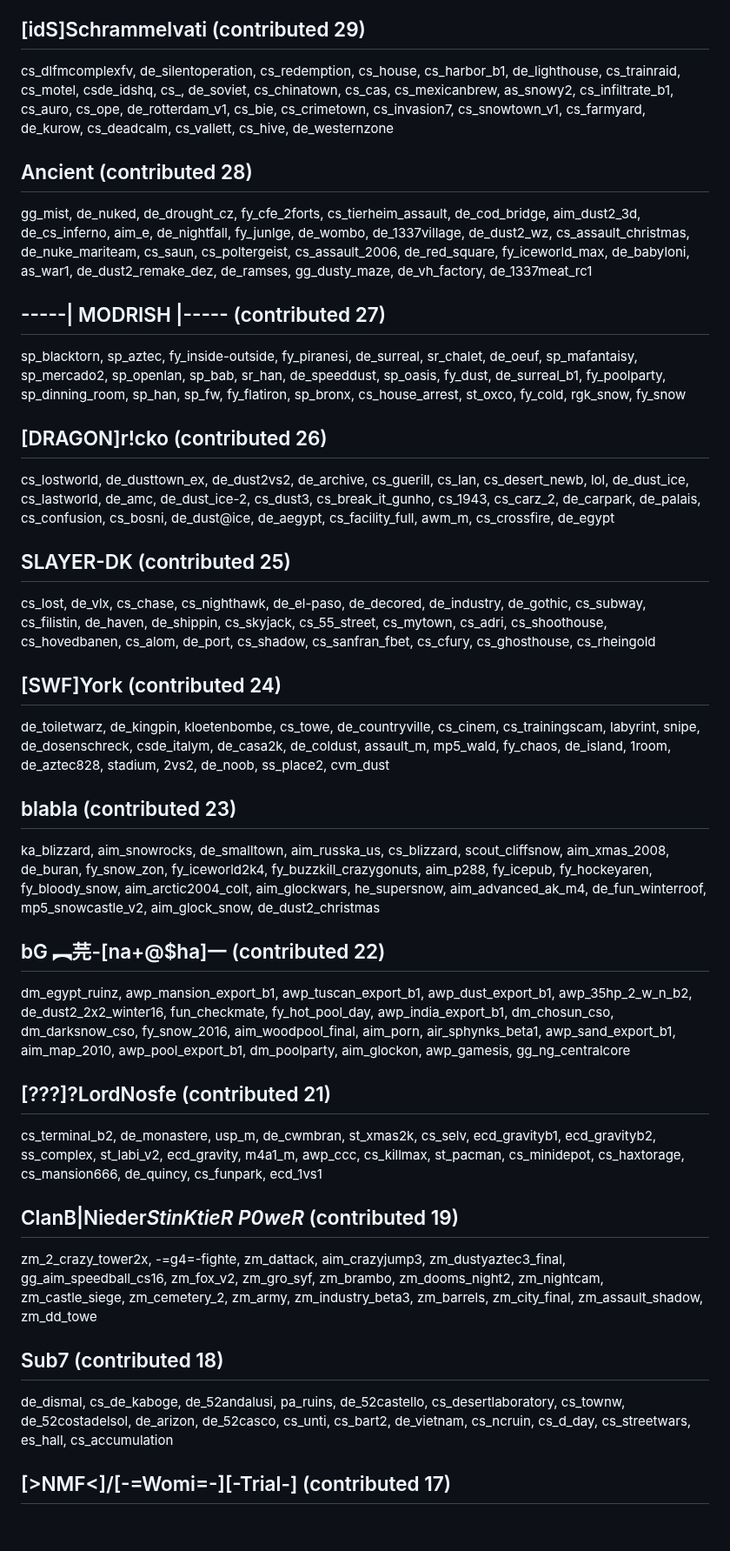
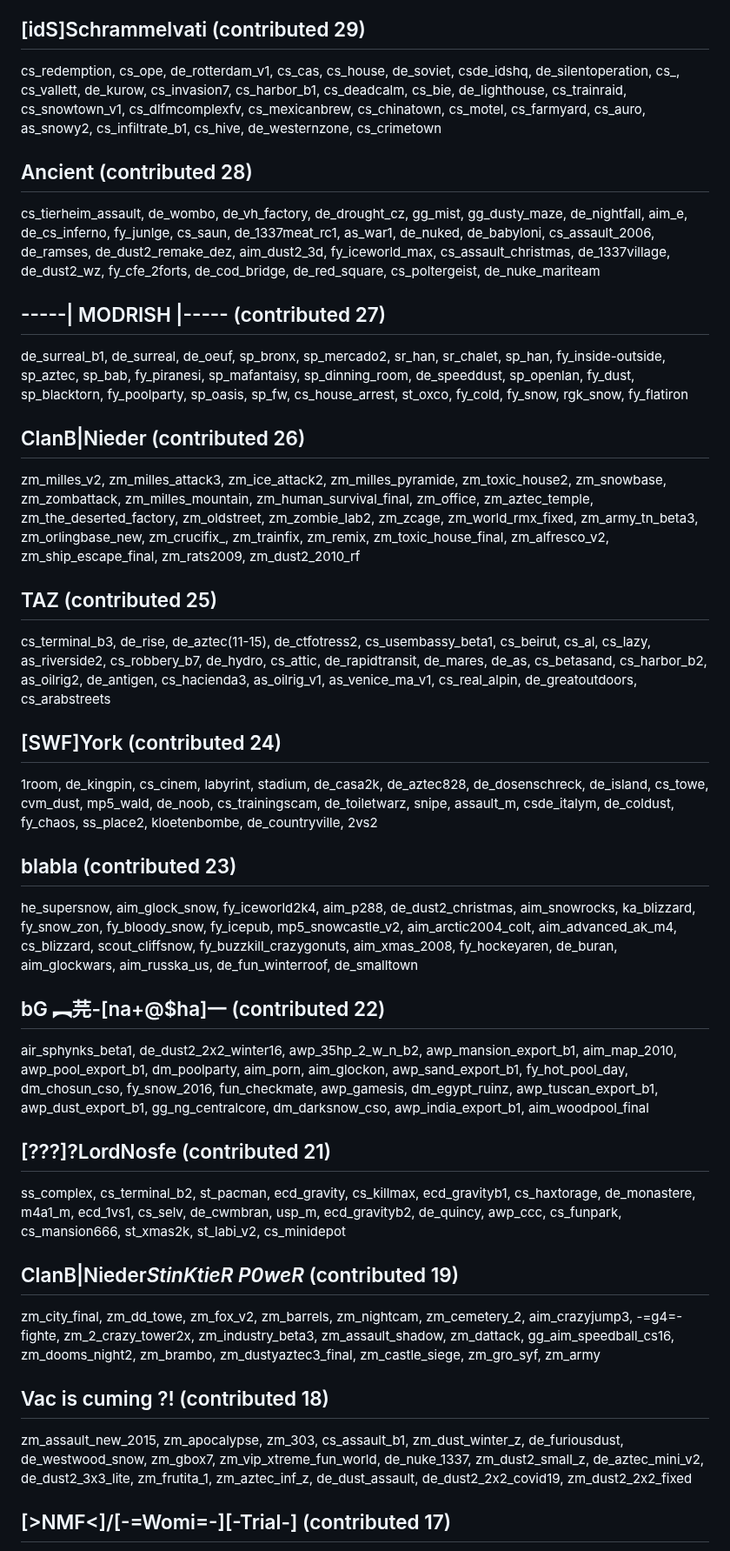
Before and after one commit to yapb/graph, a Markdown page: CREDITS.md, the part around one of its changes. Shown at 87% size. Drawn GitHub-style; blank space fills up the shorter version.

```diff
--- a/CREDITS.md
+++ b/CREDITS.md
@@ -80,23 +80,23 @@ gg_fy_simpsons, gg_sand_prison, gg_death_arena2_cs16, gg_paradise_bet, gg_cool,
 ## [idS]Schrammelvati (contributed 29)
-cs_dlfmcomplexfv, de_silentoperation, cs_redemption, cs_house, cs_harbor_b1, de_lighthouse, cs_trainraid, cs_motel, csde_idshq, cs_, de_soviet, cs_chinatown, cs_cas, cs_mexicanbrew, as_snowy2, cs_infiltrate_b1, cs_auro, cs_ope, de_rotterdam_v1, cs_bie, cs_crimetown, cs_invasion7, cs_snowtown_v1, cs_farmyard, de_kurow, cs_deadcalm, cs_vallett, cs_hive, de_westernzone
+cs_redemption, cs_ope, de_rotterdam_v1, cs_cas, cs_house, de_soviet, csde_idshq, de_silentoperation, cs_, cs_vallett, de_kurow, cs_invasion7, cs_harbor_b1, cs_deadcalm, cs_bie, de_lighthouse, cs_trainraid, cs_snowtown_v1, cs_dlfmcomplexfv, cs_mexicanbrew, cs_chinatown, cs_motel, cs_farmyard, cs_auro, as_snowy2, cs_infiltrate_b1, cs_hive, de_westernzone, cs_crimetown
 ## Ancient (contributed 28)
-gg_mist, de_nuked, de_drought_cz, fy_cfe_2forts, cs_tierheim_assault, de_cod_bridge, aim_dust2_3d, de_cs_inferno, aim_e, de_nightfall, fy_junlge, de_wombo, de_1337village, de_dust2_wz, cs_assault_christmas, de_nuke_mariteam, cs_saun, cs_poltergeist, cs_assault_2006, de_red_square, fy_iceworld_max, de_babyloni, as_war1, de_dust2_remake_dez, de_ramses, gg_dusty_maze, de_vh_factory, de_1337meat_rc1
+cs_tierheim_assault, de_wombo, de_vh_factory, de_drought_cz, gg_mist, gg_dusty_maze, de_nightfall, aim_e, de_cs_inferno, fy_junlge, cs_saun, de_1337meat_rc1, as_war1, de_nuked, de_babyloni, cs_assault_2006, de_ramses, de_dust2_remake_dez, aim_dust2_3d, fy_iceworld_max, cs_assault_christmas, de_1337village, de_dust2_wz, fy_cfe_2forts, de_cod_bridge, de_red_square, cs_poltergeist, de_nuke_mariteam
 ## -----| MODRISH |----- (contributed 27)
-sp_blacktorn, sp_aztec, fy_inside-outside, fy_piranesi, de_surreal, sr_chalet, de_oeuf, sp_mafantaisy, sp_mercado2, sp_openlan, sp_bab, sr_han, de_speeddust, sp_oasis, fy_dust, de_surreal_b1, fy_poolparty, sp_dinning_room, sp_han, sp_fw, fy_flatiron, sp_bronx, cs_house_arrest, st_oxco, fy_cold, rgk_snow, fy_snow
-## [DRAGON]r!cko (contributed 26)
-cs_lostworld, de_dusttown_ex, de_dust2vs2, de_archive, cs_guerill, cs_lan, cs_desert_newb, lol, de_dust_ice, cs_lastworld, de_amc, de_dust_ice-2, cs_dust3, cs_break_it_gunho, cs_1943, cs_carz_2, de_carpark, de_palais, cs_confusion, cs_bosni, de_dust@ice, de_aegypt, cs_facility_full, awm_m, cs_crossfire, de_egypt
-## SLAYER-DK (contributed 25)
-cs_lost, de_vlx, cs_chase, cs_nighthawk, de_el-paso, de_decored, de_industry, de_gothic, cs_subway, cs_filistin, de_haven, de_shippin, cs_skyjack, cs_55_street, cs_mytown, cs_adri, cs_shoothouse, cs_hovedbanen, cs_alom, de_port, cs_shadow, cs_sanfran_fbet, cs_cfury, cs_ghosthouse, cs_rheingold
+de_surreal_b1, de_surreal, de_oeuf, sp_bronx, sp_mercado2, sr_han, sr_chalet, sp_han, fy_inside-outside, sp_aztec, sp_bab, fy_piranesi, sp_mafantaisy, sp_dinning_room, de_speeddust, sp_openlan, fy_dust, sp_blacktorn, fy_poolparty, sp_oasis, sp_fw, cs_house_arrest, st_oxco, fy_cold, fy_snow, rgk_snow, fy_flatiron
+## ClanB|Nieder (contributed 26)
+zm_milles_v2, zm_milles_attack3, zm_ice_attack2, zm_milles_pyramide, zm_toxic_house2, zm_snowbase, zm_zombattack, zm_milles_mountain, zm_human_survival_final, zm_office, zm_aztec_temple, zm_the_deserted_factory, zm_oldstreet, zm_zombie_lab2, zm_zcage, zm_world_rmx_fixed, zm_army_tn_beta3, zm_orlingbase_new, zm_crucifix_, zm_trainfix, zm_remix, zm_toxic_house_final, zm_alfresco_v2, zm_ship_escape_final, zm_rats2009, zm_dust2_2010_rf
+## TAZ (contributed 25)
+cs_terminal_b3, de_rise, de_aztec(11-15), de_ctfotress2, cs_usembassy_beta1, cs_beirut, cs_al, cs_lazy, as_riverside2, cs_robbery_b7, de_hydro, cs_attic, de_rapidtransit, de_mares, de_as, cs_betasand, cs_harbor_b2, as_oilrig2, de_antigen, cs_hacienda3, as_oilrig_v1, as_venice_ma_v1, cs_real_alpin, de_greatoutdoors, cs_arabstreets
 ## [SWF]York (contributed 24)
-de_toiletwarz, de_kingpin, kloetenbombe, cs_towe, de_countryville, cs_cinem, cs_trainingscam, labyrint, snipe, de_dosenschreck, csde_italym, de_casa2k, de_coldust, assault_m, mp5_wald, fy_chaos, de_island, 1room, de_aztec828, stadium, 2vs2, de_noob, ss_place2, cvm_dust
+1room, de_kingpin, cs_cinem, labyrint, stadium, de_casa2k, de_aztec828, de_dosenschreck, de_island, cs_towe, cvm_dust, mp5_wald, de_noob, cs_trainingscam, de_toiletwarz, snipe, assault_m, csde_italym, de_coldust, fy_chaos, ss_place2, kloetenbombe, de_countryville, 2vs2
 ## blabla (contributed 23)
-ka_blizzard, aim_snowrocks, de_smalltown, aim_russka_us, cs_blizzard, scout_cliffsnow, aim_xmas_2008, de_buran, fy_snow_zon, fy_iceworld2k4, fy_buzzkill_crazygonuts, aim_p288, fy_icepub, fy_hockeyaren, fy_bloody_snow, aim_arctic2004_colt, aim_glockwars, he_supersnow, aim_advanced_ak_m4, de_fun_winterroof, mp5_snowcastle_v2, aim_glock_snow, de_dust2_christmas
+he_supersnow, aim_glock_snow, fy_iceworld2k4, aim_p288, de_dust2_christmas, aim_snowrocks, ka_blizzard, fy_snow_zon, fy_bloody_snow, fy_icepub, mp5_snowcastle_v2, aim_arctic2004_colt, aim_advanced_ak_m4, cs_blizzard, scout_cliffsnow, fy_buzzkill_crazygonuts, aim_xmas_2008, fy_hockeyaren, de_buran, aim_glockwars, aim_russka_us, de_fun_winterroof, de_smalltown
 ## bG ︻芫-[na+@$ha]一 (contributed 22)
-dm_egypt_ruinz, awp_mansion_export_b1, awp_tuscan_export_b1, awp_dust_export_b1, awp_35hp_2_w_n_b2, de_dust2_2x2_winter16, fun_checkmate, fy_hot_pool_day, awp_india_export_b1, dm_chosun_cso, dm_darksnow_cso, fy_snow_2016, aim_woodpool_final, aim_porn, air_sphynks_beta1, awp_sand_export_b1, aim_map_2010, awp_pool_export_b1, dm_poolparty, aim_glockon, awp_gamesis, gg_ng_centralcore
+air_sphynks_beta1, de_dust2_2x2_winter16, awp_35hp_2_w_n_b2, awp_mansion_export_b1, aim_map_2010, awp_pool_export_b1, dm_poolparty, aim_porn, aim_glockon, awp_sand_export_b1, fy_hot_pool_day, dm_chosun_cso, fy_snow_2016, fun_checkmate, awp_gamesis, dm_egypt_ruinz, awp_tuscan_export_b1, awp_dust_export_b1, gg_ng_centralcore, dm_darksnow_cso, awp_india_export_b1, aim_woodpool_final
 ## [???]?LordNosfe (contributed 21)
-cs_terminal_b2, de_monastere, usp_m, de_cwmbran, st_xmas2k, cs_selv, ecd_gravityb1, ecd_gravityb2, ss_complex, st_labi_v2, ecd_gravity, m4a1_m, awp_ccc, cs_killmax, st_pacman, cs_minidepot, cs_haxtorage, cs_mansion666, de_quincy, cs_funpark, ecd_1vs1
+ss_complex, cs_terminal_b2, st_pacman, ecd_gravity, cs_killmax, ecd_gravityb1, cs_haxtorage, de_monastere, m4a1_m, ecd_1vs1, cs_selv, de_cwmbran, usp_m, ecd_gravityb2, de_quincy, awp_ccc, cs_funpark, cs_mansion666, st_xmas2k, st_labi_v2, cs_minidepot
 ## ClanB|Nieder*StinKtieR P0weR* (contributed 19)
-zm_2_crazy_tower2x, -=g4=-fighte, zm_dattack, aim_crazyjump3, zm_dustyaztec3_final, gg_aim_speedball_cs16, zm_fox_v2, zm_gro_syf, zm_brambo, zm_dooms_night2, zm_nightcam, zm_castle_siege, zm_cemetery_2, zm_army, zm_industry_beta3, zm_barrels, zm_city_final, zm_assault_shadow, zm_dd_towe
-## Sub7 (contributed 18)
-de_dismal, cs_de_kaboge, de_52andalusi, pa_ruins, de_52castello, cs_desertlaboratory, cs_townw, de_52costadelsol, de_arizon, de_52casco, cs_unti, cs_bart2, de_vietnam, cs_ncruin, cs_d_day, cs_streetwars, es_hall, cs_accumulation
+zm_city_final, zm_dd_towe, zm_fox_v2, zm_barrels, zm_nightcam, zm_cemetery_2, aim_crazyjump3, -=g4=-fighte, zm_2_crazy_tower2x, zm_industry_beta3, zm_assault_shadow, zm_dattack, gg_aim_speedball_cs16, zm_dooms_night2, zm_brambo, zm_dustyaztec3_final, zm_castle_siege, zm_gro_syf, zm_army
+## Vac is cuming ?! (contributed 18)
+zm_assault_new_2015, zm_apocalypse, zm_303, cs_assault_b1, zm_dust_winter_z, de_furiousdust, de_westwood_snow, zm_gbox7, zm_vip_xtreme_fun_world, de_nuke_1337, zm_dust2_small_z, de_aztec_mini_v2, de_dust2_3x3_lite, zm_frutita_1, zm_aztec_inf_z, de_dust_assault, de_dust2_2x2_covid19, zm_dust2_2x2_fixed
 ## [>NMF<]/[-=Womi=-][-Trial-] (contributed 17)
```
Also changed, not shown: other parts of CREDITS.md (+74 -74 lines).
